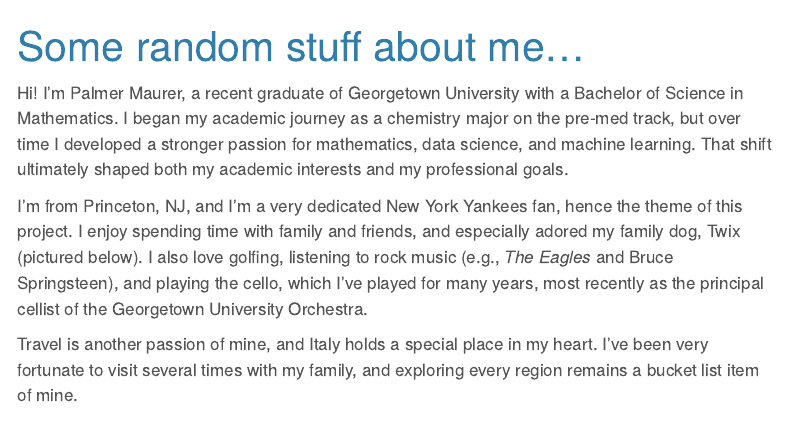
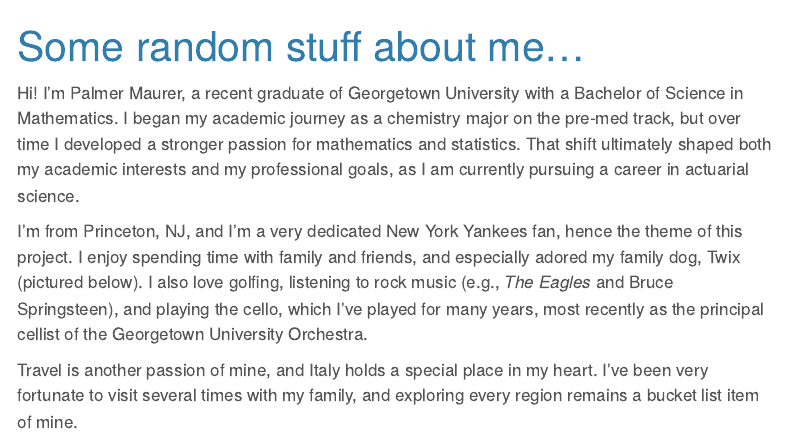
Before and after one commit to pmaurer237/Project_1_Baseball_Statistics, a Quarto document (About.qmd): the page in a window 1100 px wide, from its top. Rendered offline with R 4.5, knitr and Pandoc in place of Quarto, with nearby package versions; menus at the side of the page are left out.

Commit message:
A minor change!

```diff
--- a/About.qmd
+++ b/About.qmd
@@ -2,7 +2,7 @@
 title: Some random stuff about me...
 ---
 
-Hi! I'm Palmer Maurer, a recent graduate of Georgetown University with a Bachelor of Science in Mathematics. I began my academic journey as a chemistry major on the pre-med track, but over time I developed a stronger passion for mathematics, data science, and machine learning. That shift ultimately shaped both my academic interests and my professional goals.
+Hi! I'm Palmer Maurer, a recent graduate of Georgetown University with a Bachelor of Science in Mathematics. I began my academic journey as a chemistry major on the pre-med track, but over time I developed a stronger passion for mathematics and statistics. That shift ultimately shaped both my academic interests and my professional goals, as I am currently pursuing a career in actuarial science.
 
 I'm from Princeton, NJ, and I'm a very dedicated New York Yankees fan, hence the theme of this project. I enjoy spending time with family and friends, and especially adored my family dog, Twix (pictured below). I also love golfing, listening to rock music (e.g., *The Eagles* and Bruce Springsteen), and playing the cello, which I've played for many years, most recently as the principal cellist of the Georgetown University Orchestra.
 
```
